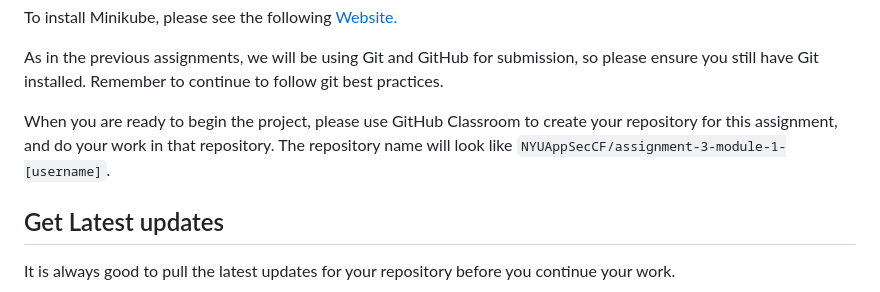
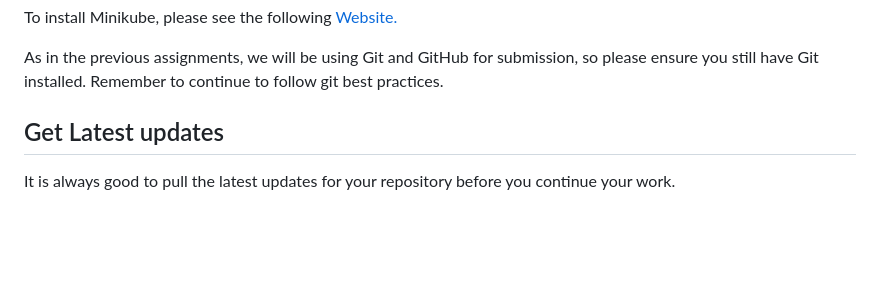
Before and after one commit to NYUAppSec/appsec_hw3, a Markdown page: README.md, the part around the change. GitHub-like rendering; blank space fills up the shorter version.

Commit message:
Update README.md
Sequencing, these instructions are only visible once classroom file generated. The order here was a bit confusing

```diff
--- a/README.md
+++ b/README.md
@@ -35,10 +35,6 @@ To install Minikube, please see the following [Website.](https://minikube.sigs.k
 As in the previous assignments, we will be using Git and GitHub for submission,
 so please ensure you still have Git installed. Remember to continue to follow git
 best practices.
-
-When you are ready to begin the project, please use GitHub Classroom to create
-your repository for this assignment, and do your work in that repository. The
-repository name will look like `NYUAppSecCF/assignment-3-module-1-[username]`.
 
 ## Get Latest updates
 
```
